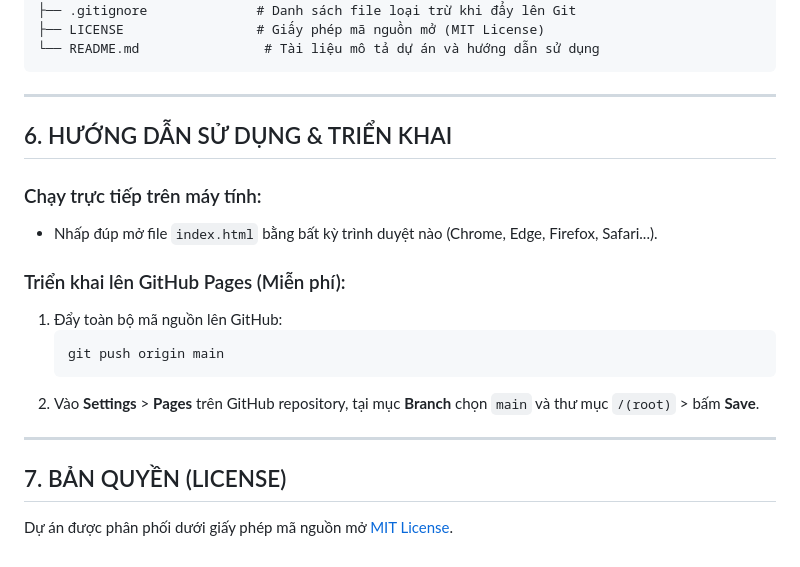
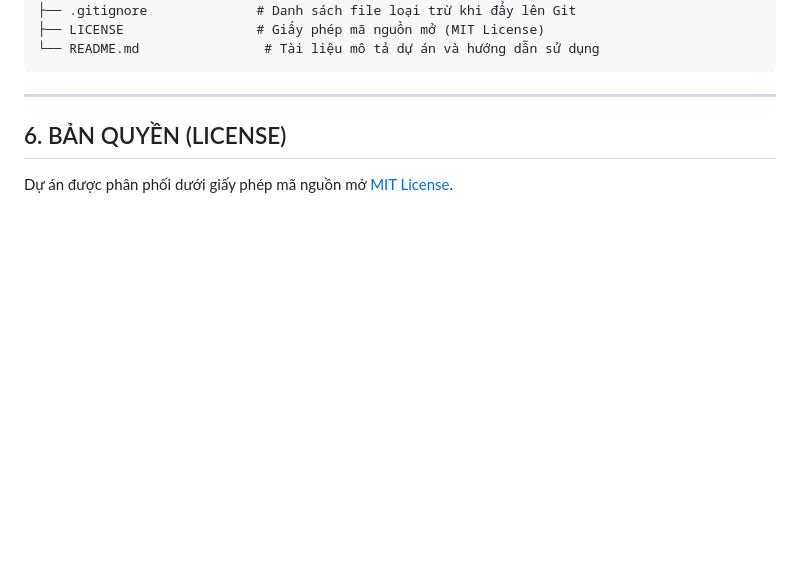
Before and after one commit to huanbv2002/TKBBCTECH, a Markdown page: README.md, the part around the change. Rendered like a GitHub page; blank space fills up the shorter version.

Commit message:
Update README to reflect license information
Removed usage instructions and added license section.

````diff
--- a/README.md
+++ b/README.md
@@ -125,20 +125,7 @@ TKB/
 
 ---
 
-## 6. HƯỚNG DẪN SỬ DỤNG & TRIỂN KHAI
 
-### Chạy trực tiếp trên máy tính:
-- Nhấp đúp mở file `index.html` bằng bất kỳ trình duyệt nào (Chrome, Edge, Firefox, Safari...).
-
-### Triển khai lên GitHub Pages (Miễn phí):
-1. Đẩy toàn bộ mã nguồn lên GitHub:
-   ```bash
-   git push origin main
-   ```
-2. Vào **Settings** > **Pages** trên GitHub repository, tại mục **Branch** chọn `main` và thư mục `/(root)` > bấm **Save**.
-
----
-
-## 7. BẢN QUYỀN (LICENSE)
+## 6. BẢN QUYỀN (LICENSE)
 
 Dự án được phân phối dưới giấy phép mã nguồn mở [MIT License](LICENSE).
````
